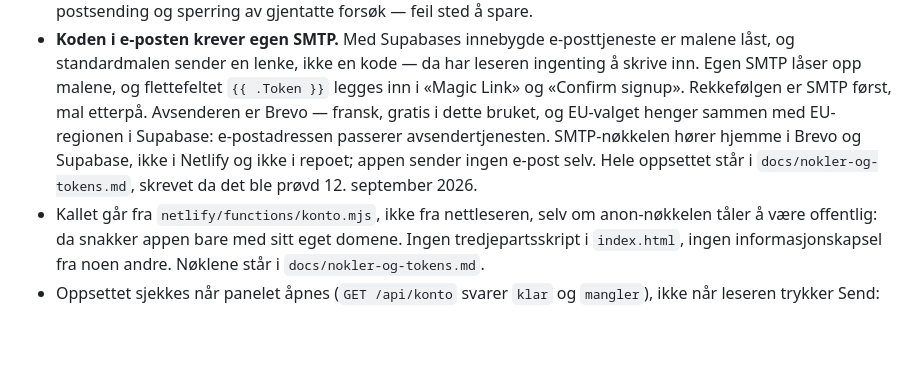
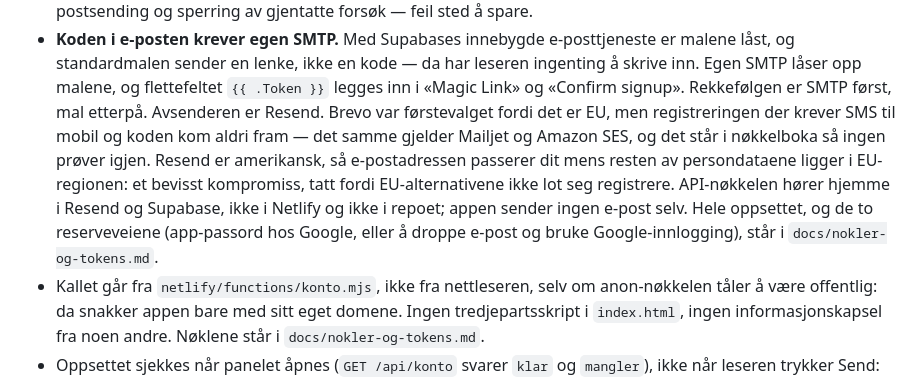
Before and after one commit to runevangen/sb, a Markdown page: CLAUDE.md, the part around the change. GitHub-like rendering; blank space fills up the shorter version.

```diff
--- a/CLAUDE.md
+++ b/CLAUDE.md
@@ -405,12 +405,16 @@ hjemme der — ingen DOM, ingen nettverk, ingen lagring — så legg den der.
   en kode — da har leseren ingenting å skrive inn. Egen SMTP låser opp
   malene, og flettefeltet `{{ .Token }}` legges inn i «Magic Link» og
   «Confirm signup». Rekkefølgen er SMTP først, mal etterpå. Avsenderen er
-  Brevo — fransk, gratis i dette bruket, og EU-valget henger sammen med
-  EU-regionen i Supabase: e-postadressen passerer avsendertjenesten.
-  SMTP-nøkkelen hører hjemme i Brevo og Supabase, ikke i Netlify og ikke
-  i repoet; appen sender ingen e-post selv. Hele oppsettet står i
-  `docs/nokler-og-tokens.md`, skrevet da det ble prøvd 12. september
-  2026.
+  Resend. Brevo var førstevalget fordi det er EU, men registreringen der
+  krever SMS til mobil og koden kom aldri fram — det samme gjelder
+  Mailjet og Amazon SES, og det står i nøkkelboka så ingen prøver igjen.
+  Resend er amerikansk, så e-postadressen passerer dit mens resten av
+  persondataene ligger i EU-regionen: et bevisst kompromiss, tatt fordi
+  EU-alternativene ikke lot seg registrere. API-nøkkelen hører hjemme i
+  Resend og Supabase, ikke i Netlify og ikke i repoet; appen sender ingen
+  e-post selv. Hele oppsettet, og de to reserveveiene (app-passord hos
+  Google, eller å droppe e-post og bruke Google-innlogging), står i
+  `docs/nokler-og-tokens.md`.
 - Kallet går fra `netlify/functions/konto.mjs`, ikke fra nettleseren,
   selv om anon-nøkkelen tåler å være offentlig: da snakker appen bare
   med sitt eget domene. Ingen tredjepartsskript i `index.html`, ingen
```
Also changed, not shown: docs/nokler-og-tokens.md (+40 -23 lines).
